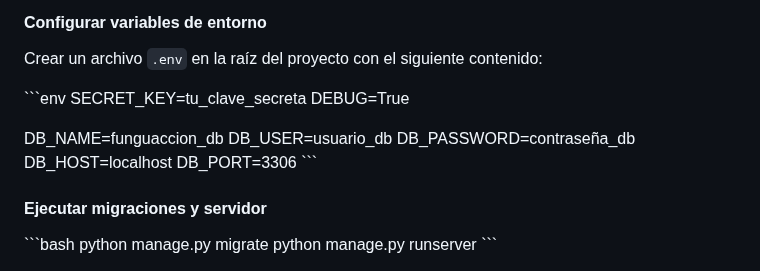
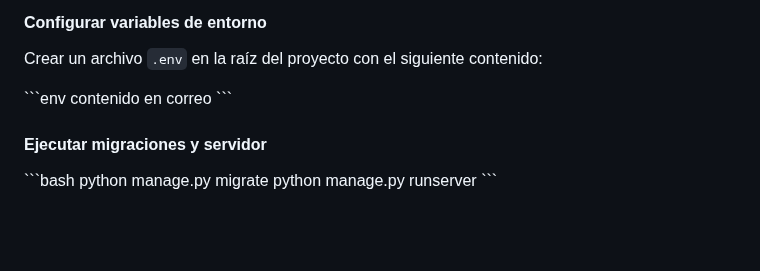
Before and after one commit to ivnmtz09/funguaccion-web, a Markdown page: README.md, the part around the change. GitHub-like rendering; blank space fills up the shorter version.

Commit message:
Cambios en el README

```diff
--- a/README.md
+++ b/README.md
@@ -80,14 +80,7 @@ pip install -r requirements.txt
 Crear un archivo `.env` en la raíz del proyecto con el siguiente contenido:
 
 \`\`\`env
-SECRET_KEY=tu_clave_secreta
-DEBUG=True
-
-DB_NAME=funguaccion_db
-DB_USER=usuario_db
-DB_PASSWORD=contraseña_db
-DB_HOST=localhost
-DB_PORT=3306
+contenido en correo
 \`\`\`
 
 #### Ejecutar migraciones y servidor
```
